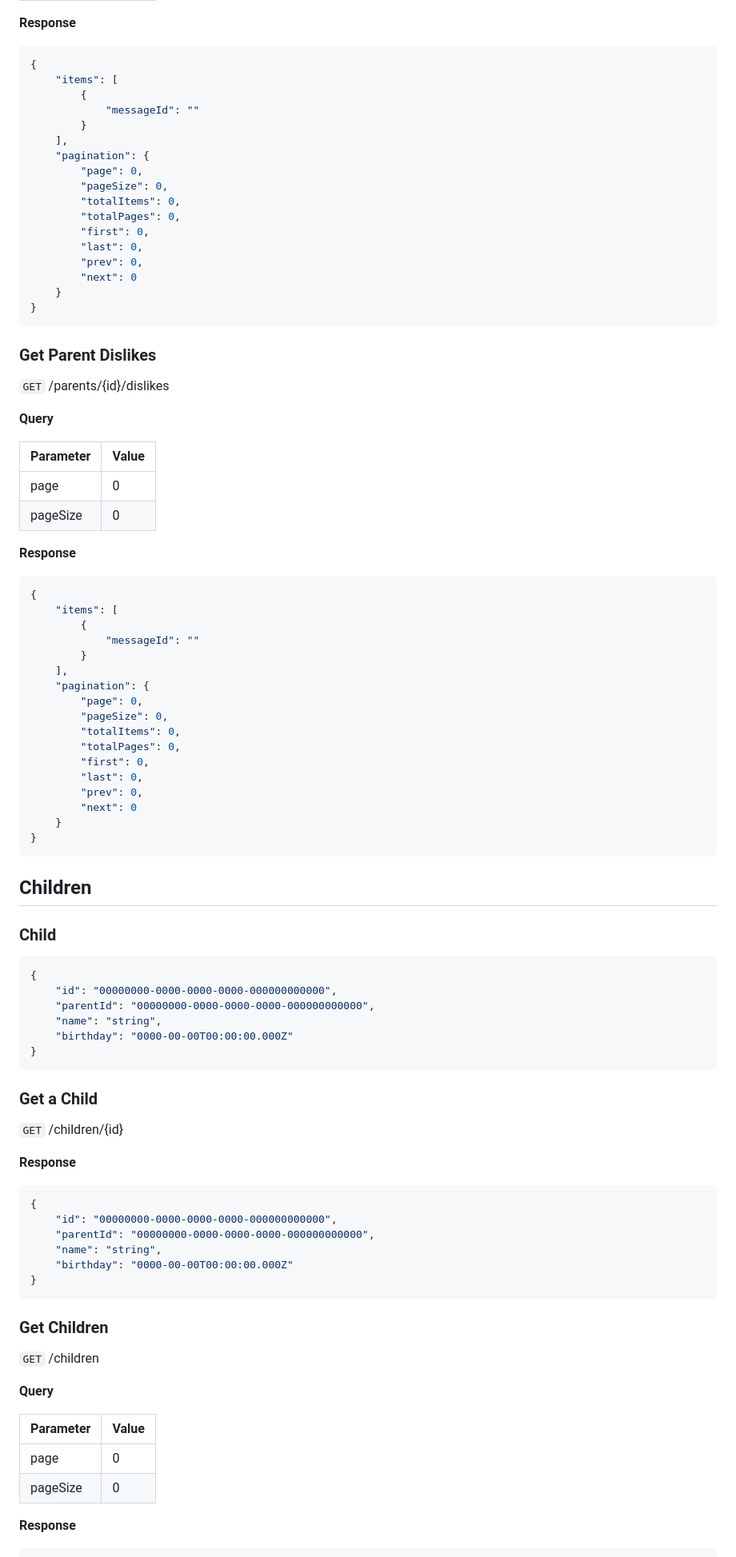
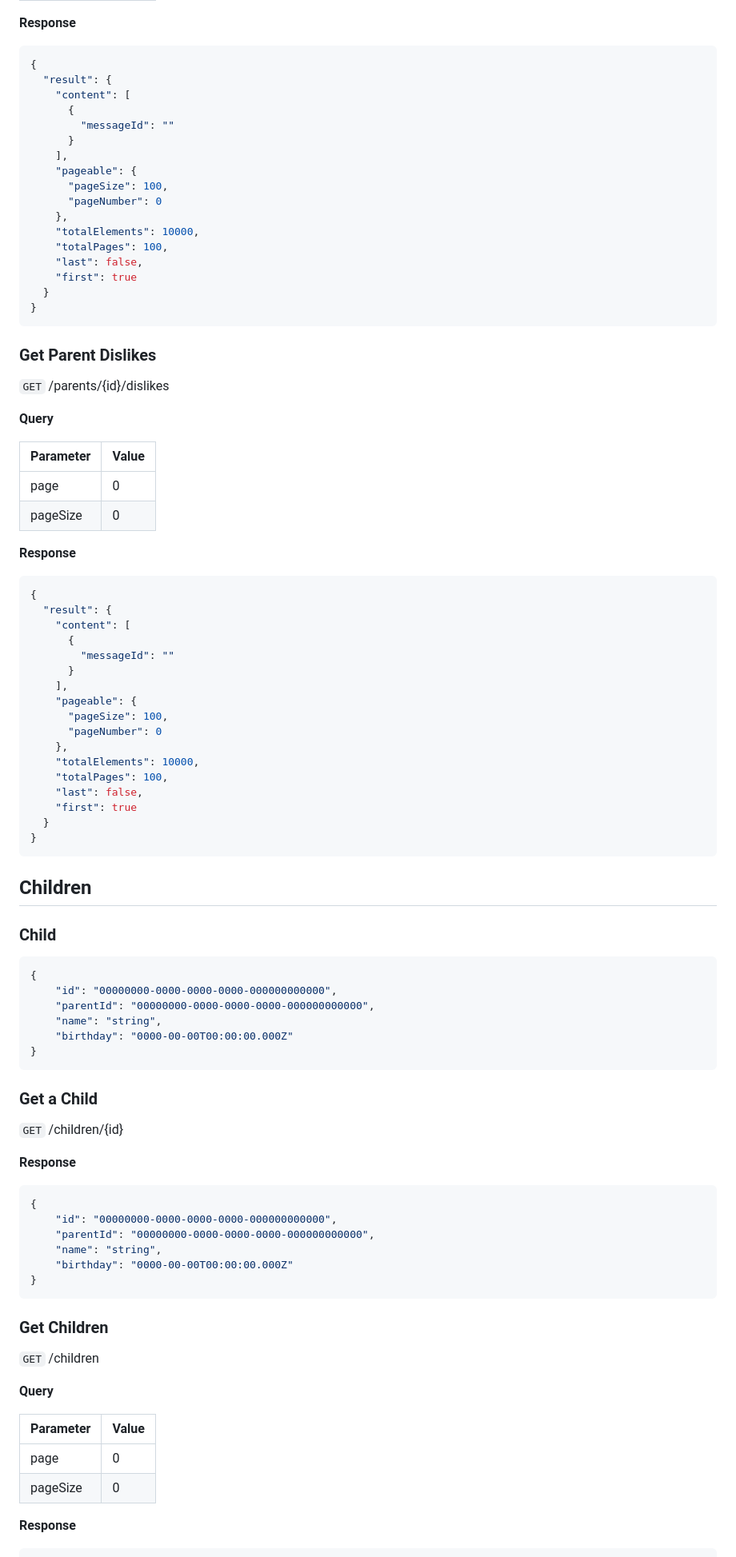
Before and after one commit to mindotale/numo, a Markdown page: docs/api/Numo Admin REST API.md, the part around the change printed below. Shown: that part at 80% size. Rendered like a GitHub page.

Commit message:
Update pagination

````diff
--- a/docs/api/Numo Admin REST API.md
+++ b/docs/api/Numo Admin REST API.md
@@ -386,19 +386,19 @@
 {
-    "items": [
-        {
-            "messageId": ""
-        }
+  "result": {
+    "content": [
+      {
+        "messageId": ""
+      }
     ],
-    "pagination": {
-        "page": 0,
-        "pageSize": 0,
-        "totalItems": 0,
-        "totalPages": 0,
-        "first": 0,
-        "last": 0,
-        "prev": 0,
-        "next": 0
-    }
+    "pageable": {
+      "pageSize": 100,
+      "pageNumber": 0
+    },
+    "totalElements": 10000,
+    "totalPages": 100,
+    "last": false,
+    "first": true
+  }
 }
 ```
 
@@ -408,29 +408,29 @@
 
 **Query**
 
-|Parameter|Value|
-|-|-|
-|page|0|
-|pageSize|0|
+| Parameter | Value |
+|-----------|-------|
+| page      | 0     |
+| pageSize  | 0     |
 
 **Response**
-```javascript
+```json
 {
-    "items": [
-        {
-            "messageId": ""
-        }
+  "result": {
+    "content": [
+      {
+        "messageId": ""
+      }
     ],
-    "pagination": {
-        "page": 0,
-        "pageSize": 0,
-        "totalItems": 0,
-        "totalPages": 0,
-        "first": 0,
-        "last": 0,
-        "prev": 0,
-        "next": 0
-    }
+    "pageable": {
+      "pageSize": 100,
+      "pageNumber": 0
+    },
+    "totalElements": 10000,
+    "totalPages": 100,
+    "last": false,
+    "first": true
+  }
 }
 ```
 
@@ -438,7 +438,7 @@
 ## Children
 
 ### Child
-```javascript
+```json
 {
     "id": "00000000-0000-0000-0000-000000000000",
     "parentId": "00000000-0000-0000-0000-000000000000",
@@ -452,7 +452,7 @@
 `GET` /children/{id}
 
 **Response**
-```javascript
+```json
 {
     "id": "00000000-0000-0000-0000-000000000000",
     "parentId": "00000000-0000-0000-0000-000000000000",
@@ -467,9 +467,9 @@
 
 **Query**
 
-|Parameter|Value|
-|-|-|
-|page|0|
-|pageSize|0|
+| Parameter | Value |
+|-----------|-------|
+| page      | 0     |
+| pageSize  | 0     |
 
 **Response**
````
Also changed, not shown: other parts of docs/api/Numo Admin REST API.md (+196 -196 lines).
